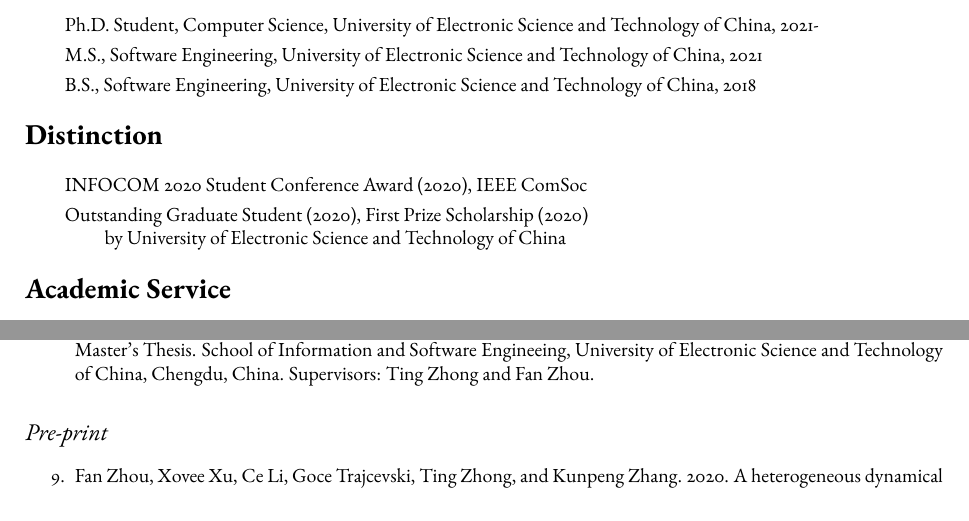
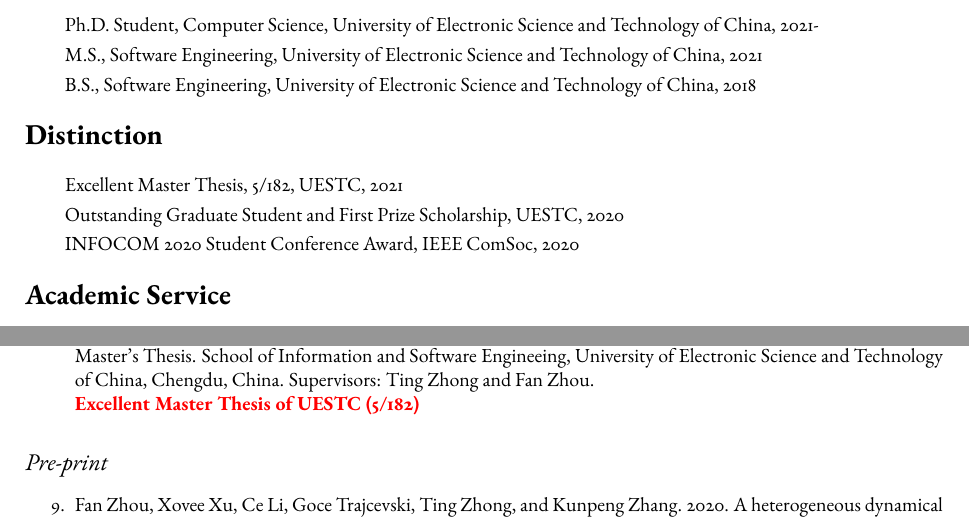
Before and after one commit to shmizhang/xovee.github.io, a LaTeX CV (archive/cv-build/cv.tex, which reads archive/cv-build/article.tex, archive/cv-build/distinction.tex): two parts of pages 1 and 2 of 3, joined at a grey line, cut so that both start at the same text. Compiled offline with pdfLaTeX; a missing font is replaced by an installed copy or a similar font.

Commit message:
add a new award - excellent master thesis

```diff
--- a/archive/cv-build/article.tex
+++ b/archive/cv-build/article.tex
@@ -28,7 +28,8 @@
 \subsection*{\textnormal{\textit{Thesis}}}
 
 \begin{enumerate}[resume]
-    \item Xovee Xu. 2021. A research of information diffusion models and popularity prediction using graph neural networks. Master's Thesis. School of Information and Software Engineeing, University of Electronic Science and Technology of China, Chengdu, China. Supervisors: Ting Zhong and Fan Zhou.
+    \item Xovee Xu. 2021. A research of information diffusion models and popularity prediction using graph neural networks. Master's Thesis. School of Information and Software Engineeing, University of Electronic Science and Technology of China, Chengdu, China. Supervisors: Ting Zhong and Fan Zhou. \newline
+    \textbf{\color{red}Excellent Master Thesis of UESTC (5/182)}
 \end{enumerate}
 
 \subsection*{\textnormal{\textit{Pre-print}}}
--- a/archive/cv-build/distinction.tex
+++ b/archive/cv-build/distinction.tex
@@ -3,7 +3,10 @@
 \vspace{-4pt}
 \indent
 
-INFOCOM 2020 Student Conference Award (2020), IEEE ComSoc
+% \hangindent=4em Excellent Master Thesis of UESTC (5/182, 2021), Outstanding Graduate Student (2020), and First Prize Scholarship (2020), University of Electronic Science and Technology of China
 
-\hangindent=4em Outstanding Graduate Student (2020), First Prize Scholarship (2020)
-\newline by University of Electronic Science and Technology of China
+Excellent Master Thesis, 5/182, UESTC, 2021
+
+Outstanding Graduate Student and First Prize Scholarship, UESTC, 2020
+
+INFOCOM 2020 Student Conference Award, IEEE ComSoc, 2020
```
Also changed, not shown: archive/cv-build/cv.tex (+2 -2 lines), archive/cv-build/cv.pdf.
